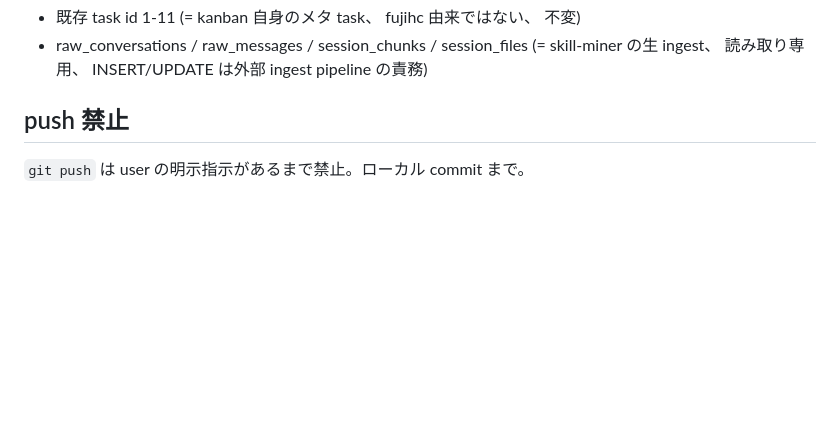
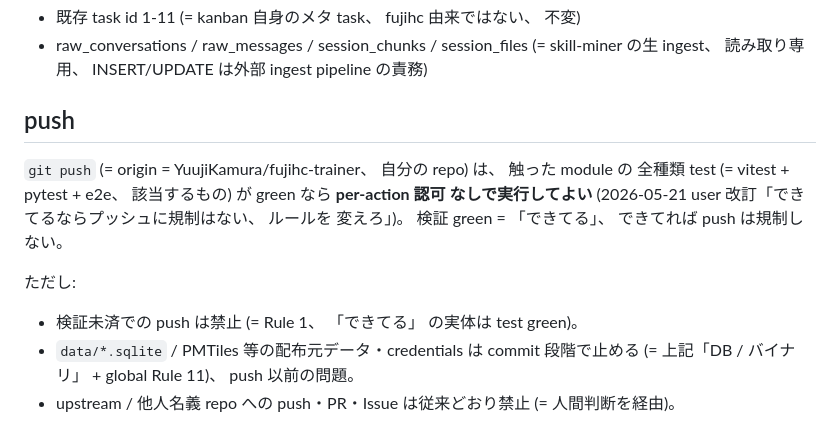
Before and after one commit to YuujiKamura/fujihc-trainer, a Markdown page: CLAUDE.md, the part around the change. Drawn GitHub-style; blank space fills up the shorter version.

Commit message:
docs: push ルールを「自分の repo への検証済 push は認可不要」に改訂
2026-05-21 user 指示「できてるならプッシュに規制はない、ルールを変えろ」。
git push (origin = YuujiKamura/fujihc-trainer = 自分の repo) は、触った module の
全種類 test (vitest + pytest + e2e) が green なら per-action 認可なしで実行可に。
検証未済の push、upstream / 他人名義 repo への push・PR・Issue は従来どおり禁止。
配布元データ (data/*.sqlite 等) と credentials は commit 段階で止めるため、
push 規制とは別レイヤ (= ToS データ流出は Rule 11/9 が物理で止める)。

Co-Authored-By: Claude Opus 4.7 (1M context) <noreply@anthropic.com>

```diff
--- a/CLAUDE.md
+++ b/CLAUDE.md
@@ -111,6 +111,15 @@ helper script の追加 install は不要、 全部既存運用に乗ってる
 - raw_conversations / raw_messages / session_chunks / session_files (= skill-miner の生 ingest、
   読み取り専用、 INSERT/UPDATE は外部 ingest pipeline の責務)
 
-## push 禁止
+## push
 
-`git push` は user の明示指示があるまで禁止。ローカル commit まで。
+`git push` (= origin = YuujiKamura/fujihc-trainer、 自分の repo) は、 触った module の
+全種類 test (= vitest + pytest + e2e、 該当するもの) が green なら **per-action 認可
+なしで実行してよい** (2026-05-21 user 改訂「できてるならプッシュに規制はない、 ルールを
+変えろ」)。 検証 green = 「できてる」、 できてれば push は規制しない。
+
+ただし:
+- 検証未済での push は禁止 (= Rule 1、 「できてる」 の実体は test green)。
+- `data/*.sqlite` / PMTiles 等の配布元データ・credentials は commit 段階で止める
+  (= 上記「DB / バイナリ」 + global Rule 11)、 push 以前の問題。
+- upstream / 他人名義 repo への push・PR・Issue は従来どおり禁止 (= 人間判断を経由)。
```
